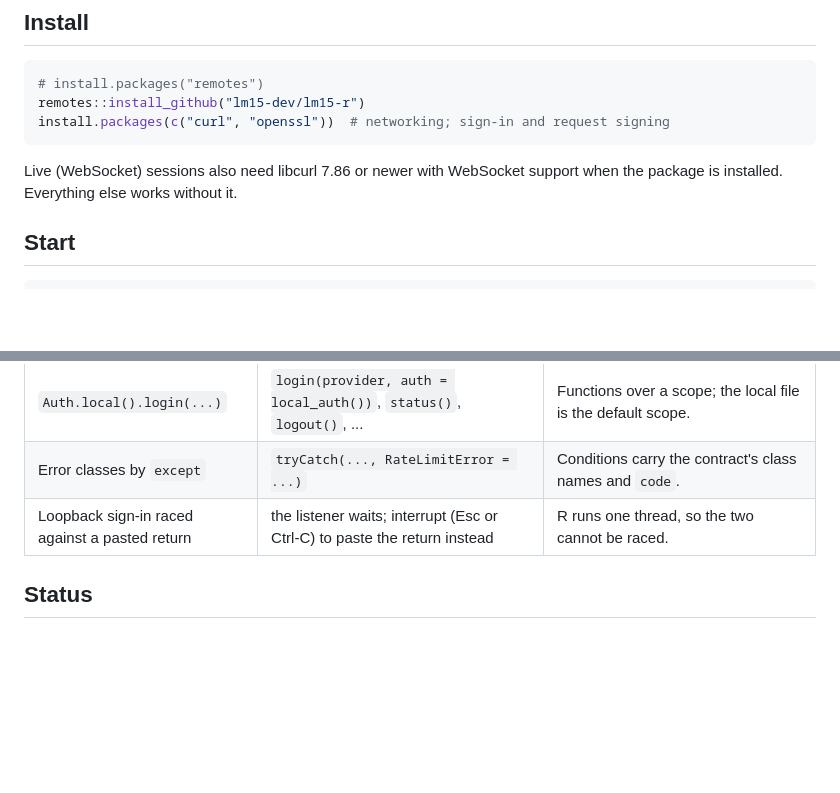
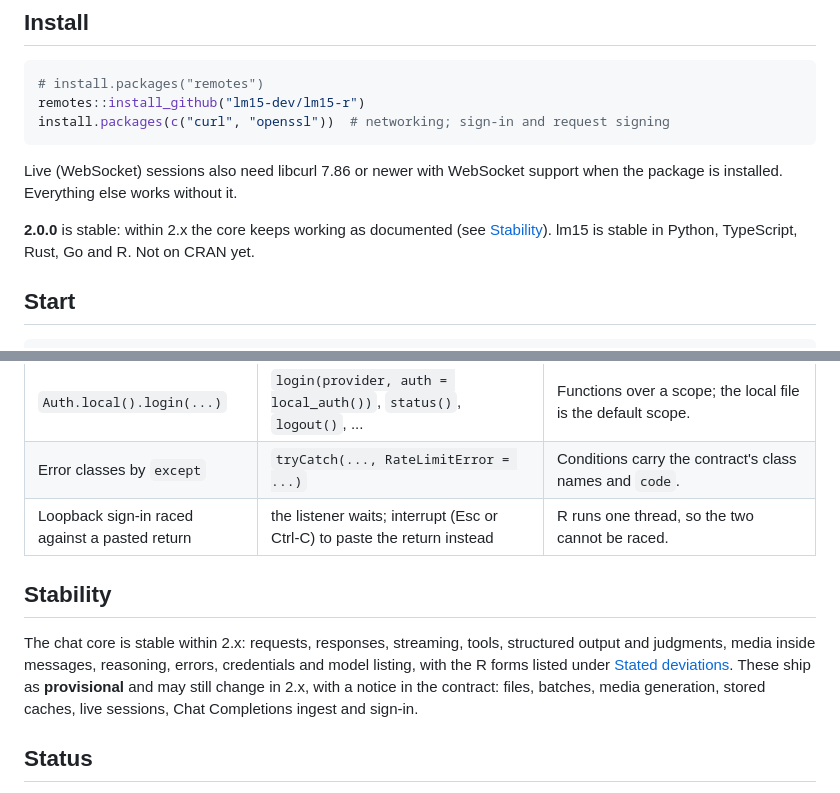
Before and after one commit to lm15-dev/lm15-r, a Markdown page: README.md, 2 parts joined by grey strips. GitHub-like rendering; blank space fills up the shorter version.

Commit message:
README: 2.0.0 is stable; a Stability section (the chat core within 2.x, the provisional parts), after the live run of 2026-11-01

```diff
--- a/README.md
+++ b/README.md
@@ -21,6 +21,10 @@ install.packages(c("curl", "openssl"))  # networking; sign-in and request signin
 
 Live (WebSocket) sessions also need libcurl 7.86 or newer with WebSocket
 support when the package is installed. Everything else works without it.
+
+**2.0.0** is stable: within 2.x the core keeps working as documented (see
+[Stability](#stability)). lm15 is stable in Python, TypeScript, Rust, Go and
+R. Not on CRAN yet.
 
 ## Start
 
@@ -95,6 +99,16 @@ the mechanics are R's. Where R differs:
 | Error classes by `except` | `tryCatch(..., RateLimitError = ...)` | Conditions carry the contract's class names and `code`. |
 | Loopback sign-in raced against a pasted return | the listener waits; interrupt (Esc or Ctrl-C) to paste the return instead | R runs one thread, so the two cannot be raced. |
 
+## Stability
+
+The chat core is stable within 2.x: requests, responses, streaming, tools,
+structured output and judgments, media inside messages, reasoning, errors,
+credentials and model listing, with the R forms listed under
+[Stated deviations](#stated-deviations-from-the-familys-api). These ship as
+**provisional** and may still change in 2.x, with a notice in the contract:
+files, batches, media generation, stored caches, live sessions, Chat
+Completions ingest and sign-in.
+
 ## Status
 
 * **Contract:** pinned at [`cfc3edc`](https://github.com/lm15-dev/lm15-contract/commit/cfc3edc), the same commit as Python
```
